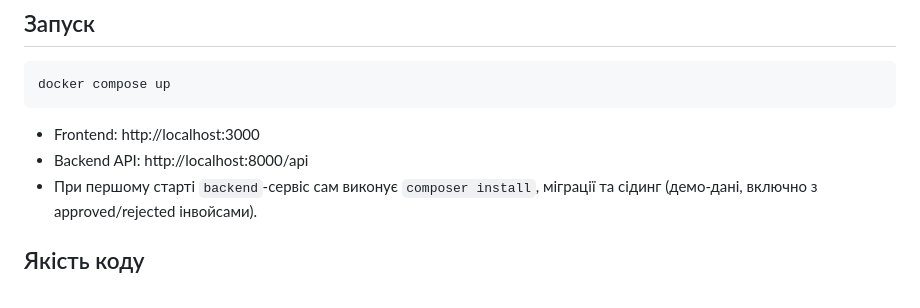
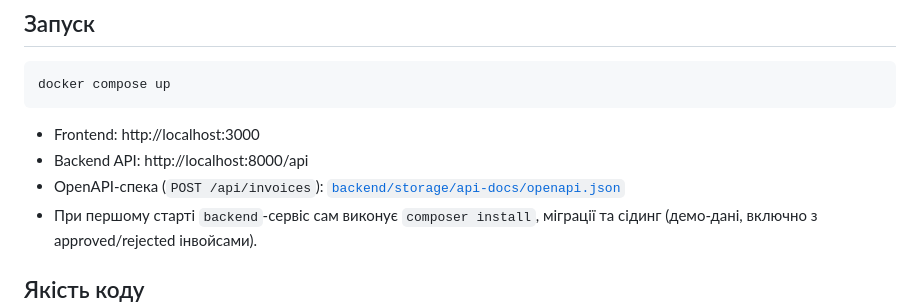
Before and after one commit to MooCot/Manifay-, a Markdown page: README.md, the part around the change. GitHub-like rendering.

Commit message:
docs(readme): link the OpenAPI spec next to the frontend/backend URLs

```diff
--- a/README.md
+++ b/README.md
@@ -19,6 +19,7 @@ docker compose up
 
 - Frontend: http://localhost:3000
 - Backend API: http://localhost:8000/api
+- OpenAPI-спека (`POST /api/invoices`): [`backend/storage/api-docs/openapi.json`](backend/storage/api-docs/openapi.json)
 - При першому старті `backend`-сервіс сам виконує `composer install`, міграції та сідинг (демо-дані, включно з approved/rejected інвойсами).
 
 ## Якість коду
```
